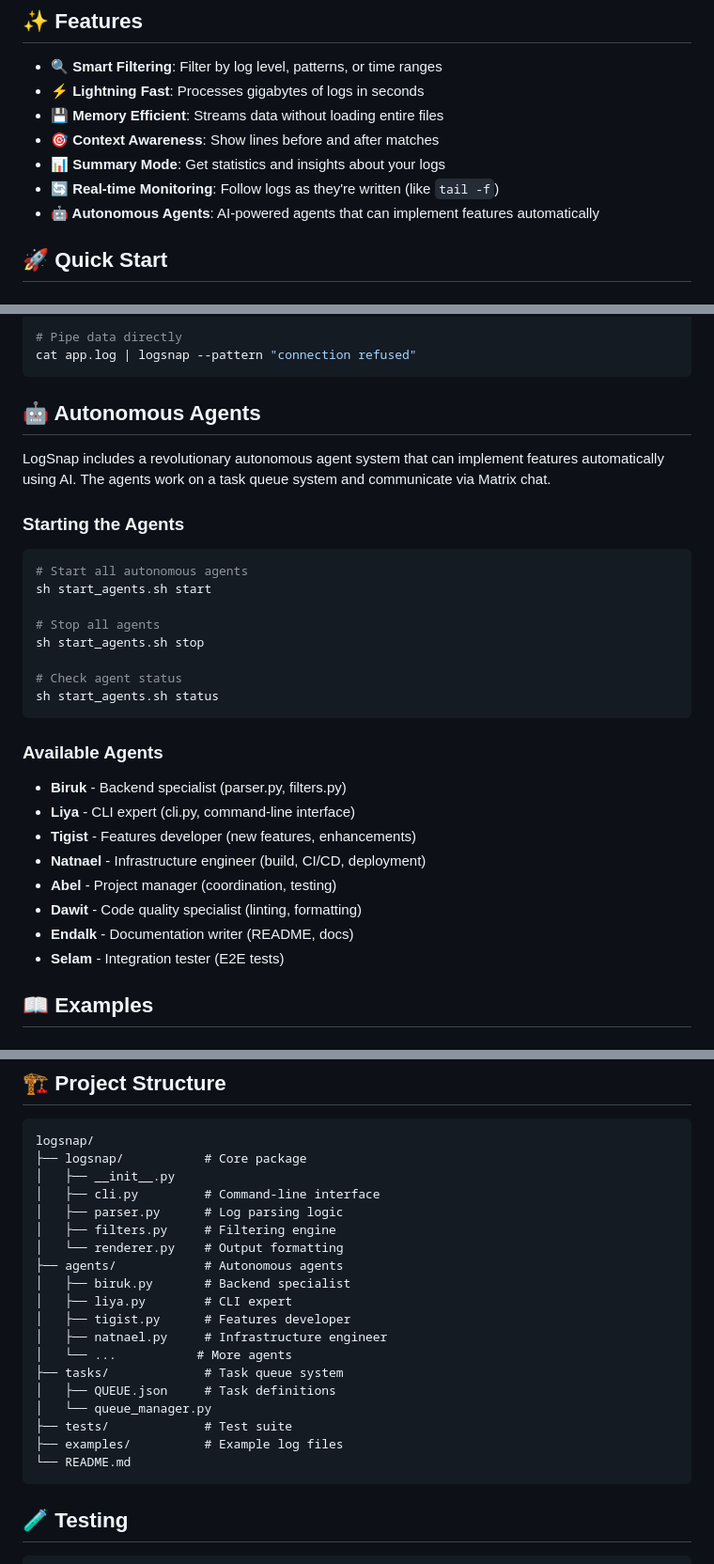
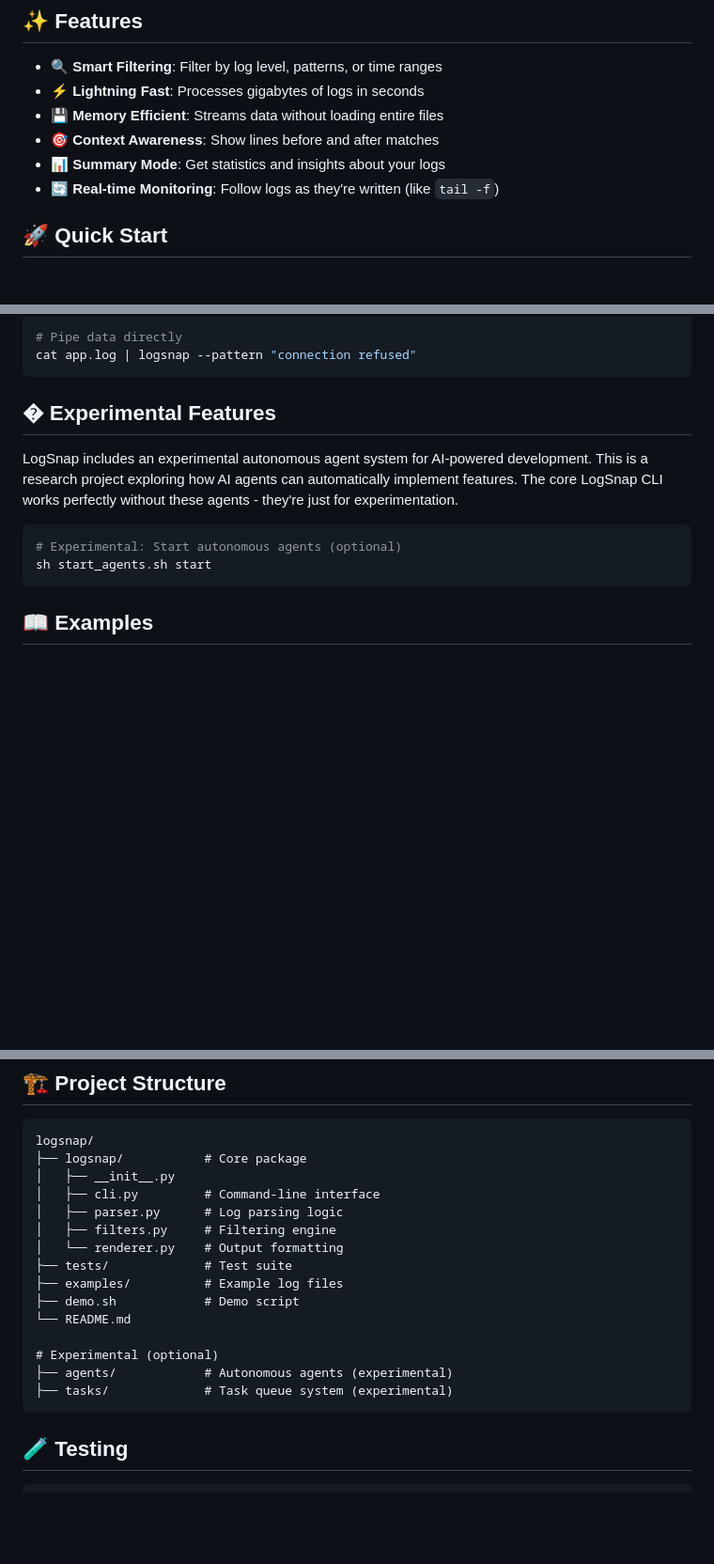
Before and after one commit to mukesudo/mzgb, a Markdown page: README.md, 3 parts joined by grey strips. Shown at 94% size. Rendered like a GitHub page; blank space fills up the shorter version.

Commit message:
Update README: Reframe agents as experimental feature
- Remove detailed agent descriptions from main README
- Reframe autonomous agents as experimental research project
- Focus on core CLI functionality as the main product
- Be honest about agents being for experimentation, not core features
- Update project structure to separate experimental components
- Clarify requirements for core vs experimental features

The CLI tool is the real product - agents are just for R&D.

````diff
--- a/README.md
+++ b/README.md
@@ -12,7 +12,6 @@ LogSnap is a powerful command-line tool that helps you quickly filter and analyz
 - **🎯 Context Awareness**: Show lines before and after matches
 - **📊 Summary Mode**: Get statistics and insights about your logs
 - **🔄 Real-time Monitoring**: Follow logs as they're written (like `tail -f`)
-- **🤖 Autonomous Agents**: AI-powered agents that can implement features automatically
 
 ## 🚀 Quick Start
 
@@ -52,33 +51,14 @@ logsnap --follow --level ERROR app.log
 cat app.log | logsnap --pattern "connection refused"
 ```
 
-## 🤖 Autonomous Agents
+## � Experimental Features
 
-LogSnap includes a revolutionary autonomous agent system that can implement features automatically using AI. The agents work on a task queue system and communicate via Matrix chat.
-
-### Starting the Agents
+LogSnap includes an experimental autonomous agent system for AI-powered development. This is a research project exploring how AI agents can automatically implement features. The core LogSnap CLI works perfectly without these agents - they're just for experimentation.
 
 ```bash
-# Start all autonomous agents
+# Experimental: Start autonomous agents (optional)
 sh start_agents.sh start
-
-# Stop all agents
-sh start_agents.sh stop
-
-# Check agent status
-sh start_agents.sh status
 ```
-
-### Available Agents
-
-- **Biruk** - Backend specialist (parser.py, filters.py)
-- **Liya** - CLI expert (cli.py, command-line interface)
-- **Tigist** - Features developer (new features, enhancements)
-- **Natnael** - Infrastructure engineer (build, CI/CD, deployment)
-- **Abel** - Project manager (coordination, testing)
-- **Dawit** - Code quality specialist (linting, formatting)
-- **Endalk** - Documentation writer (README, docs)
-- **Selam** - Integration tester (E2E tests)
 
 ## 📖 Examples
 
@@ -112,18 +92,14 @@ logsnap/
 │   ├── parser.py      # Log parsing logic
 │   ├── filters.py     # Filtering engine
 │   └── renderer.py    # Output formatting
-├── agents/            # Autonomous agents
-│   ├── biruk.py       # Backend specialist
-│   ├── liya.py        # CLI expert
-│   ├── tigist.py      # Features developer
-│   ├── natnael.py     # Infrastructure engineer
-│   └── ...           # More agents
-├── tasks/             # Task queue system
-│   ├── QUEUE.json     # Task definitions
-│   └── queue_manager.py
 ├── tests/             # Test suite
 ├── examples/          # Example log files
+├── demo.sh            # Demo script
 └── README.md
+
+# Experimental (optional)
+├── agents/            # Autonomous agents (experimental)
+├── tasks/             # Task queue system (experimental)
 ```
 
 ## 🧪 Testing
````
Also changed, not shown: other parts of README.md (+7 -7 lines).
